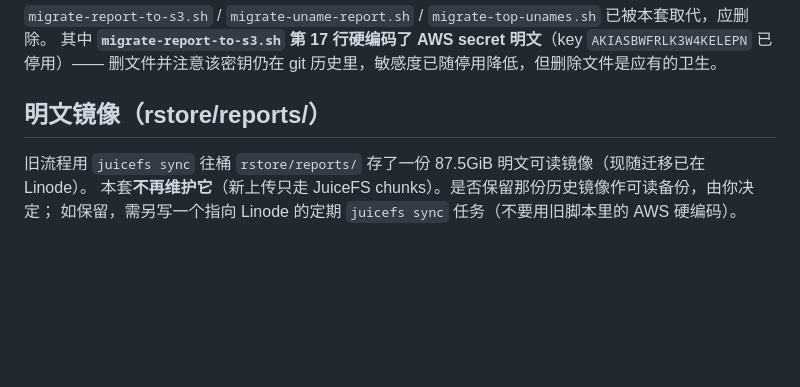
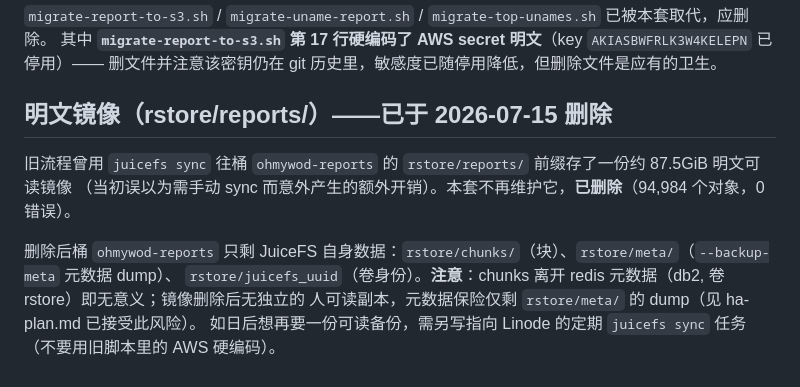
Before and after one commit to everbird/ohmywod, a Markdown page: ohmywod/scripts/README-jfs-migration.md, the part around the change. Rendered like a GitHub page; blank space fills up the shorter version.

Commit message:
docs(jfs-migration): 记录 rstore/reports 明文镜像已删除
当初误以为需手动 juicefs sync 而产生的 87.5GiB 额外开销，已删除（94,984 对象，0 错误）。桶内现只剩 JuiceFS 自身数据 chunks/meta/uuid。

Co-Authored-By: Claude Opus 4.8 <noreply@anthropic.com>

```diff
--- a/ohmywod/scripts/README-jfs-migration.md
+++ b/ohmywod/scripts/README-jfs-migration.md
@@ -56,7 +56,11 @@ bash jfs-report-migrate-remaining.sh                 # 真跑；可随时中断
 其中 **`migrate-report-to-s3.sh` 第 17 行硬编码了 AWS secret 明文**（key `AKIASBWFRLK3W4KELEPN` 已停用）——
 删文件并注意该密钥仍在 git 历史里，敏感度已随停用降低，但删除文件是应有的卫生。
 
-## 明文镜像（rstore/reports/）
-旧流程用 `juicefs sync` 往桶 `rstore/reports/` 存了一份 87.5GiB 明文可读镜像（现随迁移已在 Linode）。
-本套**不再维护它**（新上传只走 JuiceFS chunks）。是否保留那份历史镜像作可读备份，由你决定；
-如保留，需另写一个指向 Linode 的定期 `juicefs sync` 任务（不要用旧脚本里的 AWS 硬编码）。
+## 明文镜像（rstore/reports/）——已于 2026-07-15 删除
+旧流程曾用 `juicefs sync` 往桶 `ohmywod-reports` 的 `rstore/reports/` 前缀存了一份约 87.5GiB 明文可读镜像
+（当初误以为需手动 sync 而意外产生的额外开销）。本套不再维护它，**已删除**（94,984 个对象，0 错误）。
+
+删除后桶 `ohmywod-reports` 只剩 JuiceFS 自身数据：`rstore/chunks/`（块）、`rstore/meta/`（`--backup-meta` 元数据 dump）、
+`rstore/juicefs_uuid`（卷身份）。**注意**：chunks 离开 redis 元数据（db2, 卷 rstore）即无意义；镜像删除后无独立的
+人可读副本，元数据保险仅剩 `rstore/meta/` 的 dump（见 ha-plan.md 已接受此风险）。
+如日后想再要一份可读备份，需另写指向 Linode 的定期 `juicefs sync` 任务（不要用旧脚本里的 AWS 硬编码）。
```
